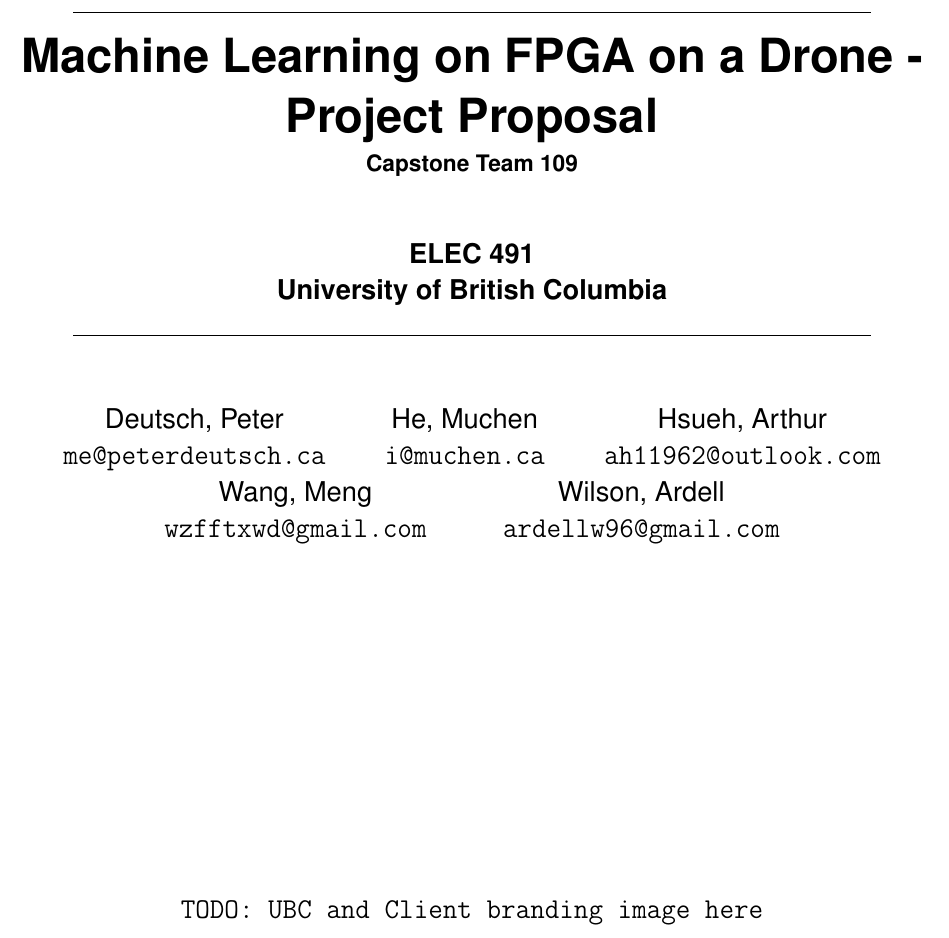
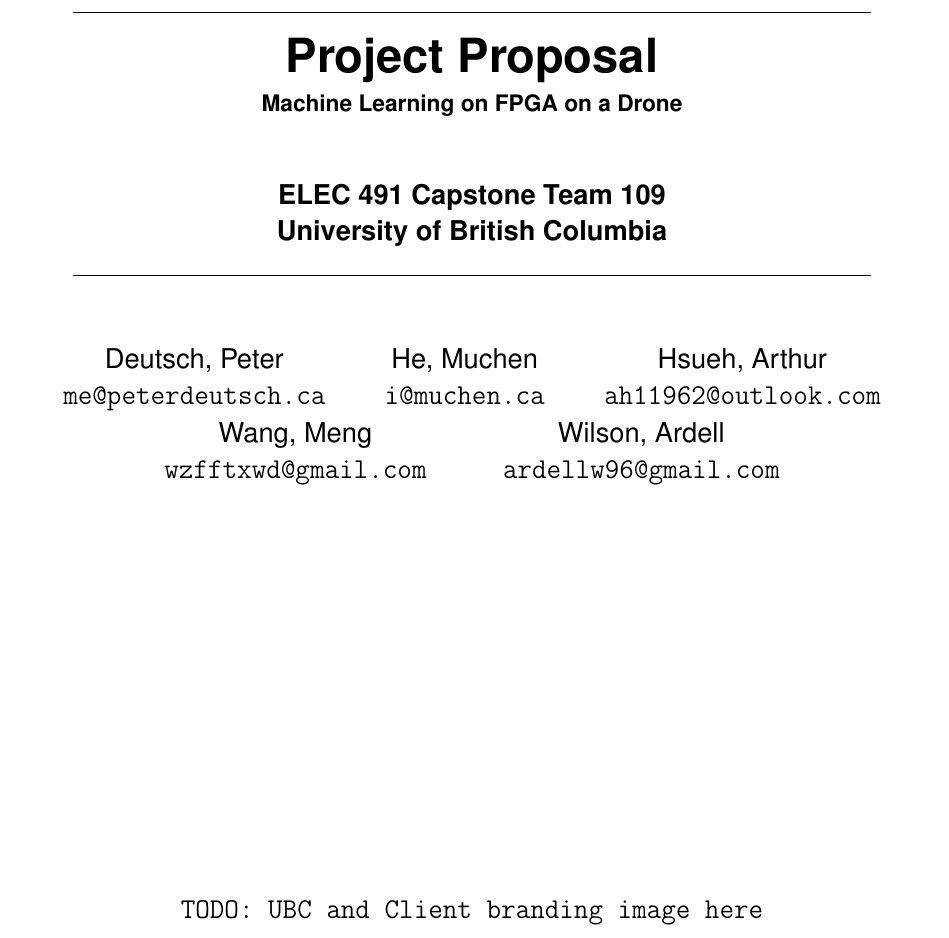
Before and after one commit to Capstone-Skynet/Capstone-Skynet.github.io, a LaTeX document (docs/proposal/proposal.tex): part of page 1 of 8, cut at the place of the change. Compiled offline with pdfLaTeX.

Commit message:
Edited title and header

```diff
--- a/docs/proposal/proposal.tex
+++ b/docs/proposal/proposal.tex
@@ -36,6 +36,10 @@
 % \SetWatermarkText{\textsc{Draft}}
 % \SetWatermarkScale{1}
 
+% Custom definitions
+\newcommand{\doctitle}{Project Proposal}
+\newcommand{\docsubtitle}{Machine Learning on FPGA on a Drone}
+
 % Custom commands
 \newcommand{\ts}{\textsubscript}	% Subscript command %
 
@@ -50,15 +54,15 @@
 	linkcolor=black,
 	filecolor=black,
 	urlcolor=blue,
-	pdftitle={Sample Document Title},
+	pdftitle={\@title},
 	bookmarks=true
 }
 \urlstyle{same}
 
-% Page semantics
+% Page headings
 \pagestyle{fancy}
-\fancyhead[L]{\slshape\MakeUppercase{ELEC 491}}
-\fancyhead[R]{\slshape Team 109}
+\fancyhead[L]{\MakeUppercase{ELEC 491}}
+\fancyhead[R]{\textbf{Team 109}}
 \fancyfoot{}
 \fancyfoot[C]{\thepage}
 
@@ -82,7 +86,7 @@
 	Wilson, Ardell\\
 	\texttt{ardellw96@gmail.com}
 }
-\title{Machine Learning on FPGA on a Drone - Project Proposal}
+\title{\doctitle}
 \date{\today}
 
 % Begin Document
@@ -102,10 +106,10 @@
 		\Huge{\textbf{\@title}}\\[0.2cm]
 
 		% Subtitle
-		\large{\textbf{Capstone Team 109}}\\[1cm]
+		\large{\textbf{\docsubtitle}}\\[1cm]
 
 		% Course number and university
-		\Large{\textbf{ELEC 491}}\\
+		\Large{\textbf{ELEC 491 Capstone Team 109}}\\
 		\textbf{University of British Columbia}\\
 
 		% Bottom line
```
Also changed, not shown: docs/proposal/proposal.pdf.
